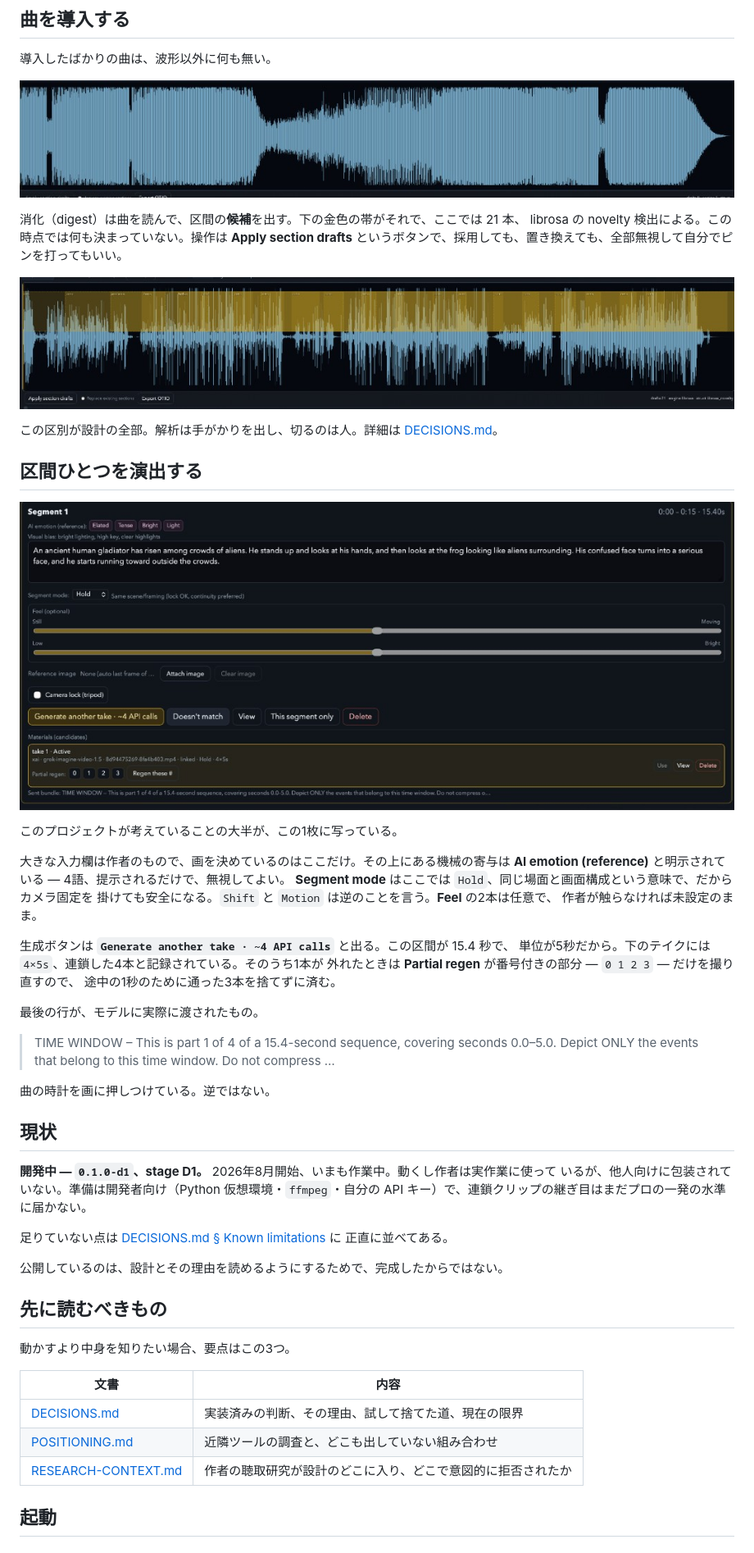
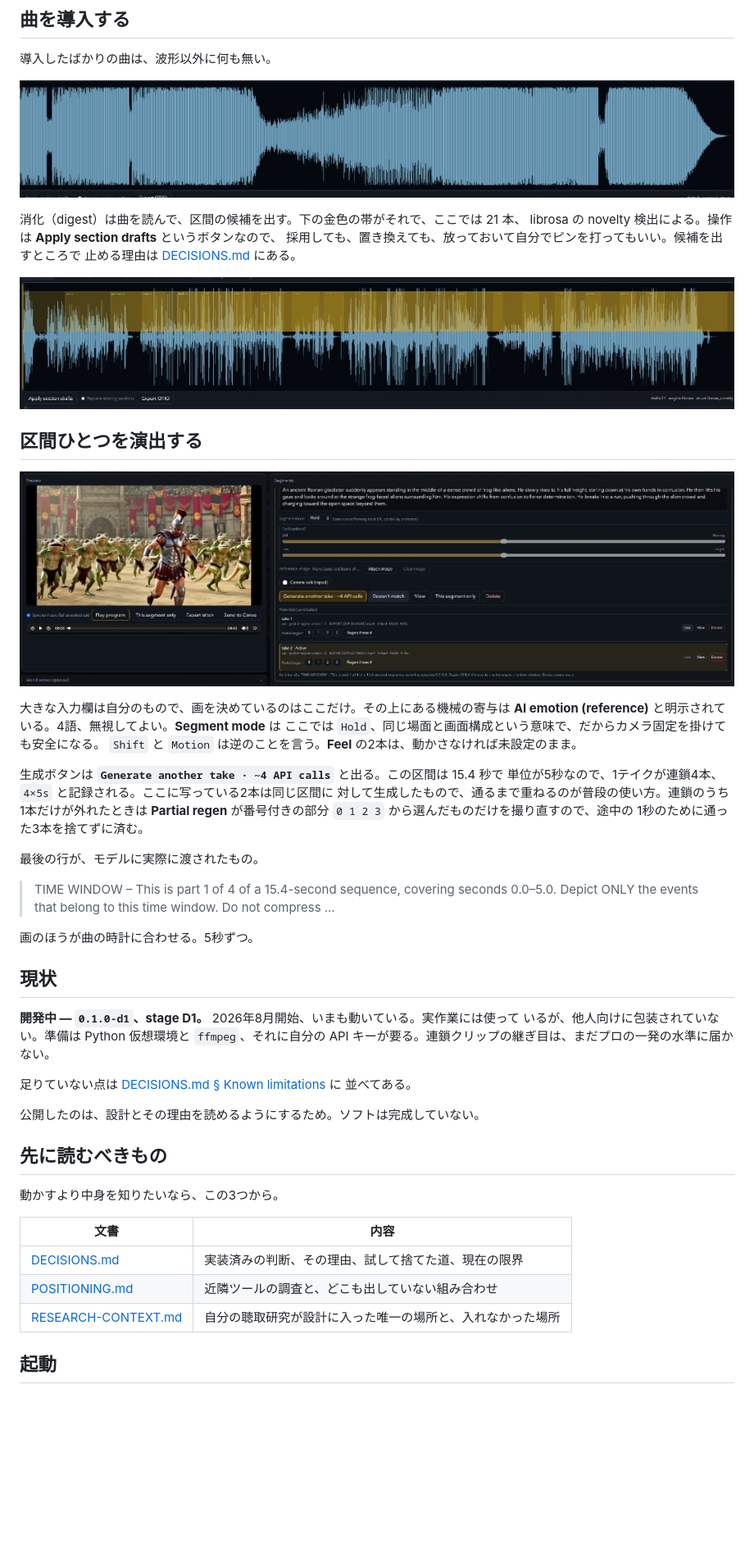
Before and after one commit to ryuuichi927/xochipilli, a Markdown page: README.ja.md, the part around one of its changes. Shown at 82% size. Rendered like a GitHub page; pictures changed too: docs/media/segment.png; blank space fills up the shorter version.

```diff
--- a/README.ja.md
+++ b/README.ja.md
@@ -16,14 +16,12 @@
 
 ![導入直後。波形だけの状態](docs/media/digest-before.png)
 
-消化（digest）は曲を読んで、区間の**候補**を出す。下の金色の帯がそれで、ここでは 21 本、
-librosa の novelty 検出による。この時点では何も決まっていない。操作は **Apply section
-drafts** というボタンで、採用しても、置き換えても、全部無視して自分でピンを打ってもいい。
+消化（digest）は曲を読んで、区間の候補を出す。下の金色の帯がそれで、ここでは 21 本、
+librosa の novelty 検出による。操作は **Apply section drafts** というボタンなので、
+採用しても、置き換えても、放っておいて自分でピンを打ってもいい。候補を出すところで
+止める理由は [DECISIONS.md](docs/DECISIONS.md) にある。
 
 ![消化後。波形の上に区間候補が乗った状態](docs/media/digest-after.png)
 
-この区別が設計の全部。解析は手がかりを出し、切るのは人。詳細は
-[DECISIONS.md](docs/DECISIONS.md)。
-
 ## 区間ひとつを演出する
 
@@ -31,44 +29,42 @@ drafts** というボタンで、採用しても、置き換えても、全部
 
-このプロジェクトが考えていることの大半が、この1枚に写っている。
+大きな入力欄は自分のもので、画を決めているのはここだけ。その上にある機械の寄与は
+**AI emotion (reference)** と明示されている。4語、無視してよい。**Segment mode** は
+ここでは `Hold`、同じ場面と画面構成という意味で、だからカメラ固定を掛けても安全になる。
+`Shift` と `Motion` は逆のことを言う。**Feel** の2本は、動かさなければ未設定のまま。
 
-大きな入力欄は作者のもので、画を決めているのはここだけ。その上にある機械の寄与は
-**AI emotion (reference)** と明示されている — 4語、提示されるだけで、無視してよい。
-**Segment mode** はここでは `Hold`、同じ場面と画面構成という意味で、だからカメラ固定を
-掛けても安全になる。`Shift` と `Motion` は逆のことを言う。**Feel** の2本は任意で、
-作者が触らなければ未設定のまま。
-
-生成ボタンは **`Generate another take · ~4 API calls`** と出る。この区間が 15.4 秒で、
-単位が5秒だから。下のテイクには `4×5s`、連鎖した4本と記録されている。そのうち1本が
-外れたときは **Partial regen** が番号付きの部分 — `0 1 2 3` — だけを撮り直すので、
-途中の1秒のために通った3本を捨てずに済む。
+生成ボタンは **`Generate another take · ~4 API calls`** と出る。この区間は 15.4 秒で
+単位が5秒なので、1テイクが連鎖4本、`4×5s` と記録される。ここに写っている2本は同じ区間に
+対して生成したもので、通るまで重ねるのが普段の使い方。連鎖のうち1本だけが外れたときは
+**Partial regen** が番号付きの部分 `0 1 2 3` から選んだものだけを撮り直すので、途中の
+1秒のために通った3本を捨てずに済む。
 
 最後の行が、モデルに実際に渡されたもの。
 
 > TIME WINDOW – This is part 1 of 4 of a 15.4-second sequence, covering seconds 0.0–5.0.
 > Depict ONLY the events that belong to this time window. Do not compress …
 
-曲の時計を画に押しつけている。逆ではない。
+画のほうが曲の時計に合わせる。5秒ずつ。
 
 ## 現状
 
-**開発中 — `0.1.0-d1`、stage D1。** 2026年8月開始、いまも作業中。動くし作者は実作業に使って
-いるが、他人向けに包装されていない。準備は開発者向け（Python 仮想環境・`ffmpeg`・自分の API
-キー）で、連鎖クリップの継ぎ目はまだプロの一発の水準に届かない。
+**開発中 — `0.1.0-d1`、stage D1。** 2026年8月開始、いまも動いている。実作業には使って
+いるが、他人向けに包装されていない。準備は Python 仮想環境と `ffmpeg`、それに自分の API
+キーが要る。連鎖クリップの継ぎ目は、まだプロの一発の水準に届かない。
 
 足りていない点は [DECISIONS.md § Known limitations](docs/DECISIONS.md#known-limitations) に
-正直に並べてある。
+並べてある。
 
-公開しているのは、設計とその理由を読めるようにするためで、完成したからではない。
+公開したのは、設計とその理由を読めるようにするため。ソフトは完成していない。
 
 ## 先に読むべきもの
 
-動かすより中身を知りたい場合、要点はこの3つ。
+動かすより中身を知りたいなら、この3つから。
 
 | 文書 | 内容 |
 |------|------|
 | [DECISIONS.md](docs/DECISIONS.md) | 実装済みの判断、その理由、試して捨てた道、現在の限界 |
 | [POSITIONING.md](docs/POSITIONING.ja.md) | 近隣ツールの調査と、どこも出していない組み合わせ |
-| [RESEARCH-CONTEXT.md](docs/RESEARCH-CONTEXT.md) | 作者の聴取研究が設計のどこに入り、どこで意図的に拒否されたか |
+| [RESEARCH-CONTEXT.md](docs/RESEARCH-CONTEXT.md) | 自分の聴取研究が設計に入った唯一の場所と、入れなかった場所 |
 
 ## 起動
 
```
Also changed, not shown: other parts of README.ja.md (+1 -1 lines), README.md (+29 -34 lines), README.zh.md (+21 -24 lines).
